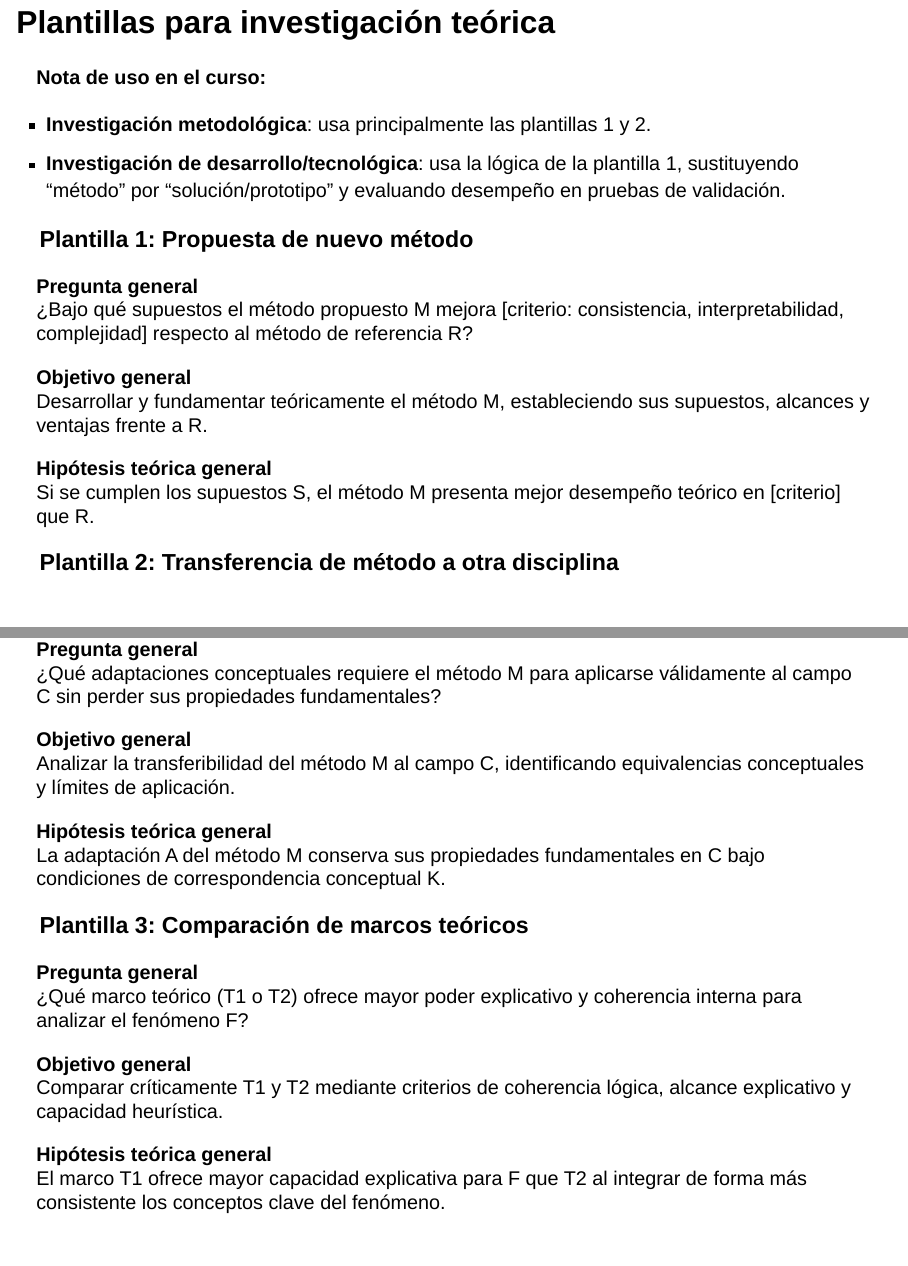
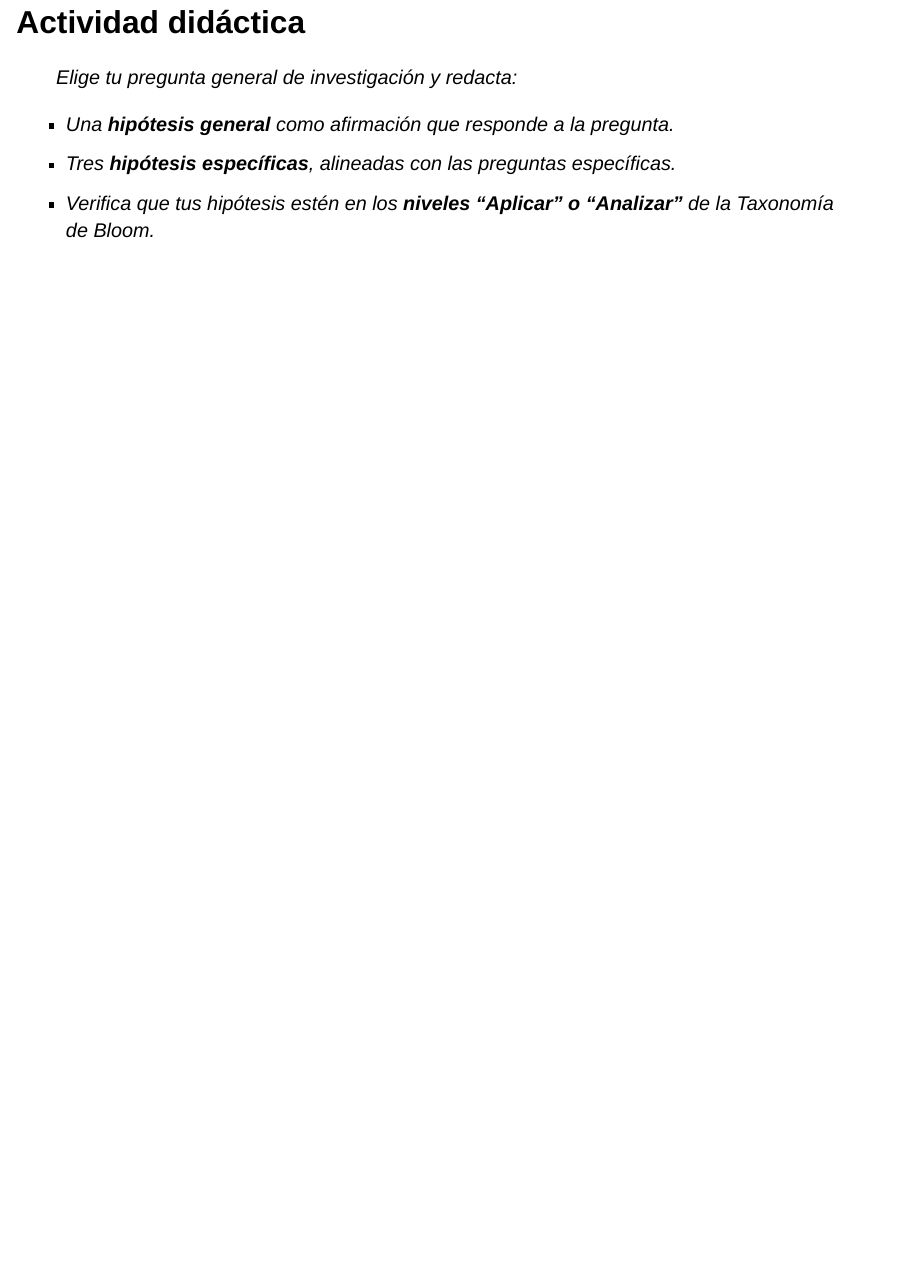
Before and after one commit to NavaSergio/SP1-material-estudiantes, a Quarto document (docs/U3-1-Constructo-Pregunta-investigacion/Pregunta-investigacion.qmd): pages 50 and 51 of 53 before the commit and page 50 of 50 after it, the two joined at a grey line. Rendered offline with R 4.5, knitr and Pandoc in place of Quarto, with nearby package versions; drawn as Slidy slides in place of the format the file asks for.

Commit message:
a ver si ya

```diff
--- a/docs/U3-1-Constructo-Pregunta-investigacion/Pregunta-investigacion.qmd
+++ b/docs/U3-1-Constructo-Pregunta-investigacion/Pregunta-investigacion.qmd
@@ -21,5 +21,5 @@ format:
     transition: slide
     background-transition: fade
     title-slide-attributes:
-      data-background-image: /figs/DCCD.png
+      data-background-image: figs/DCCD.png
       data-background-size: 100% 100%;
@@ -638,50 +639,6 @@ La integración de variables transaccionales y de usuario en modelos de aprendiz
 
 ---
 
-## Plantillas para investigación teórica {.smaller .scrollable}
-
-**Nota de uso en el curso:**
-
-- **Investigación metodológica**: usa principalmente las plantillas 1 y 2.
-- **Investigación de desarrollo/tecnológica**: usa la lógica de la plantilla 1, sustituyendo "método" por "solución/prototipo" y evaluando desempeño en pruebas de validación.
-
-### Plantilla 1: Propuesta de nuevo método
-
-**Pregunta general**
-¿Bajo qué supuestos el método propuesto M mejora [criterio: consistencia, interpretabilidad, complejidad] respecto al método de referencia R?
-
-**Objetivo general**
-Desarrollar y fundamentar teóricamente el método M, estableciendo sus supuestos, alcances y ventajas frente a R.
-
-**Hipótesis teórica general**
-Si se cumplen los supuestos S, el método M presenta mejor desempeño teórico en [criterio] que R.
-
-### Plantilla 2: Transferencia de método a otra disciplina
-
-**Pregunta general**
-¿Qué adaptaciones conceptuales requiere el método M para aplicarse válidamente al campo C sin perder sus propiedades fundamentales?
-
-**Objetivo general**
-Analizar la transferibilidad del método M al campo C, identificando equivalencias conceptuales y límites de aplicación.
-
-**Hipótesis teórica general**
-La adaptación A del método M conserva sus propiedades fundamentales en C bajo condiciones de correspondencia conceptual K.
-
-### Plantilla 3: Comparación de marcos teóricos
-
-**Pregunta general**
-¿Qué marco teórico (T1 o T2) ofrece mayor poder explicativo y coherencia interna para analizar el fenómeno F?
-
-**Objetivo general**
-Comparar críticamente T1 y T2 mediante criterios de coherencia lógica, alcance explicativo y capacidad heurística.
-
-**Hipótesis teórica general**
-El marco T1 ofrece mayor capacidad explicativa para F que T2 al integrar de forma más consistente los conceptos clave del fenómeno.
-
----
-
-
-
 
 ## Actividad didáctica
 
```
Also changed, not shown: index.html, docs/U3-1-Constructo-Pregunta-investigacion/Pregunta-investigacion.qmd (11 more changed lines), 119 other files.
